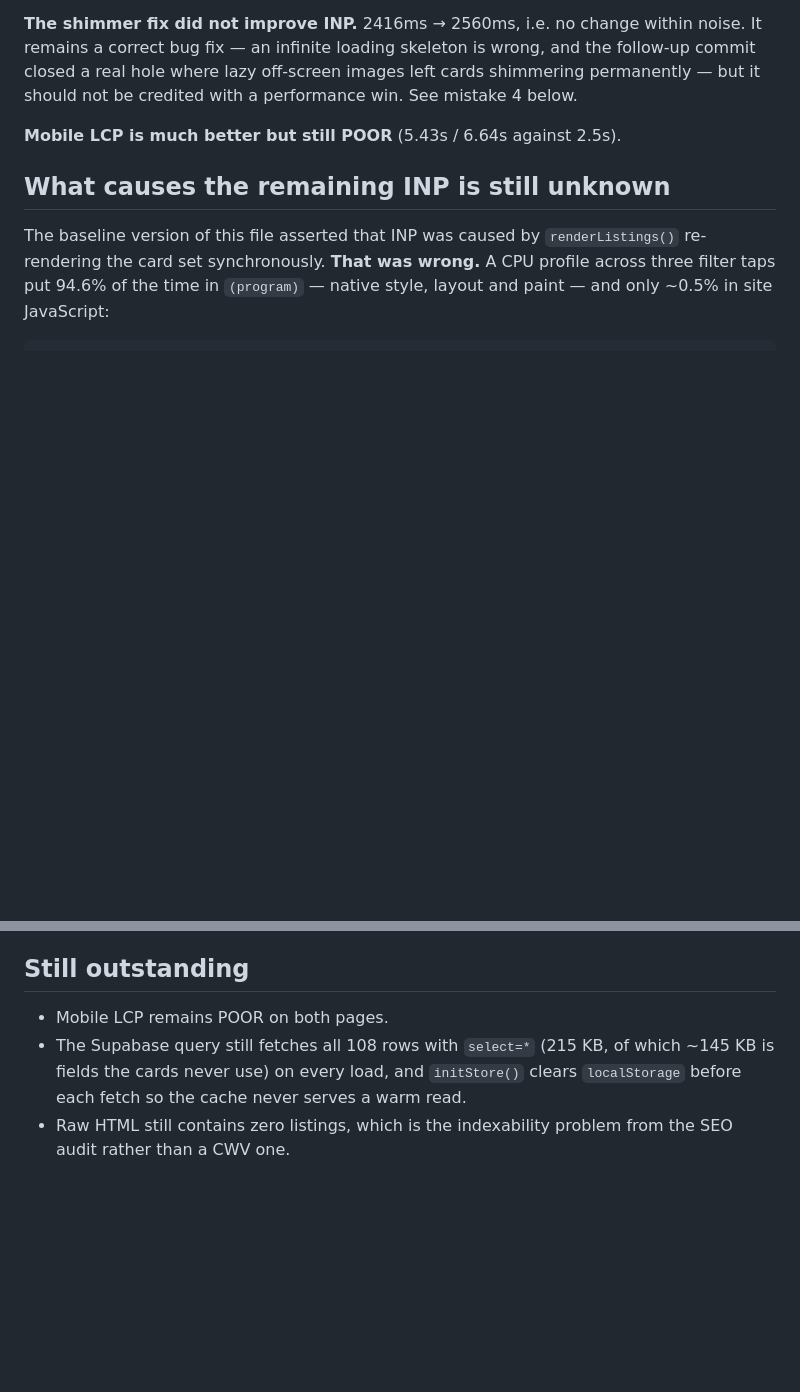
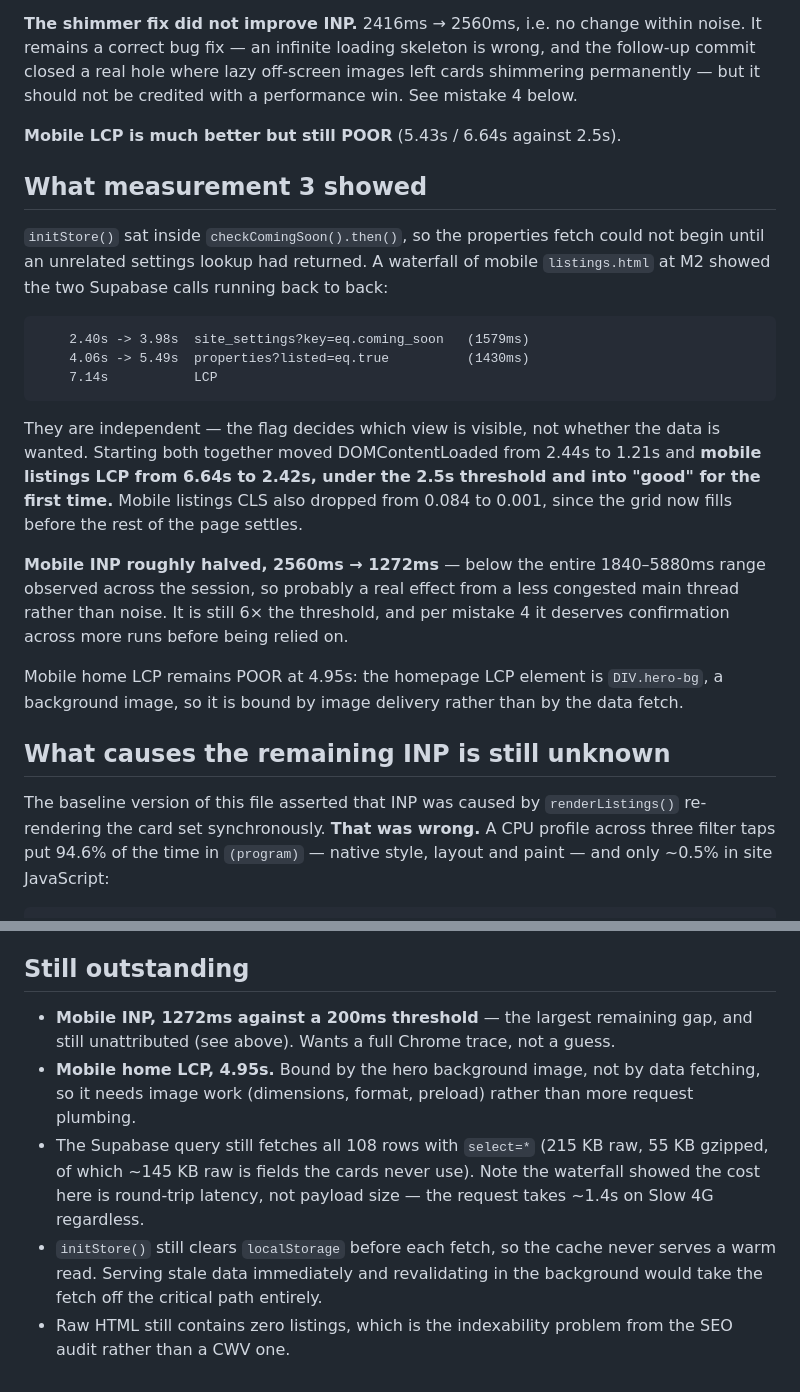
Before and after one commit to lynnboughannam/elevate-website, a Markdown page: docs/cwv-baseline-2026-09-22.md, 2 parts joined by grey strips. Rendered like a GitHub page; blank space fills up the shorter version.

````diff
--- a/docs/cwv-baseline-2026-09-22.md
+++ b/docs/cwv-baseline-2026-09-22.md
@@ -61,6 +61,33 @@ shimmering permanently — but it should not be credited with a performance win.
 See mistake 4 below.
 
 **Mobile LCP is much better but still POOR** (5.43s / 6.64s against 2.5s).
+
+## What measurement 3 showed
+
+`initStore()` sat inside `checkComingSoon().then()`, so the properties fetch could
+not begin until an unrelated settings lookup had returned. A waterfall of mobile
+`listings.html` at M2 showed the two Supabase calls running back to back:
+
+```
+    2.40s -> 3.98s  site_settings?key=eq.coming_soon   (1579ms)
+    4.06s -> 5.49s  properties?listed=eq.true          (1430ms)
+    7.14s           LCP
+```
+
+They are independent — the flag decides which view is visible, not whether the
+data is wanted. Starting both together moved DOMContentLoaded from 2.44s to
+1.21s and **mobile listings LCP from 6.64s to 2.42s, under the 2.5s threshold
+and into "good" for the first time.** Mobile listings CLS also dropped from
+0.084 to 0.001, since the grid now fills before the rest of the page settles.
+
+**Mobile INP roughly halved, 2560ms → 1272ms** — below the entire 1840–5880ms
+range observed across the session, so probably a real effect from a less
+congested main thread rather than noise. It is still 6× the threshold, and per
+mistake 4 it deserves confirmation across more runs before being relied on.
+
+Mobile home LCP remains POOR at 4.95s: the homepage LCP element is
+`DIV.hero-bg`, a background image, so it is bound by image delivery rather than
+by the data fetch.
 
 ## What causes the remaining INP is still unknown
 
@@ -164,9 +191,17 @@ is good for.
 
 ## Still outstanding
 
-- Mobile LCP remains POOR on both pages.
-- The Supabase query still fetches all 108 rows with `select=*` (215 KB, of which
-  ~145 KB is fields the cards never use) on every load, and `initStore()` clears
-  `localStorage` before each fetch so the cache never serves a warm read.
+- **Mobile INP, 1272ms against a 200ms threshold** — the largest remaining gap,
+  and still unattributed (see above). Wants a full Chrome trace, not a guess.
+- **Mobile home LCP, 4.95s.** Bound by the hero background image, not by data
+  fetching, so it needs image work (dimensions, format, preload) rather than
+  more request plumbing.
+- The Supabase query still fetches all 108 rows with `select=*` (215 KB raw,
+  55 KB gzipped, of which ~145 KB raw is fields the cards never use). Note the
+  waterfall showed the cost here is round-trip latency, not payload size — the
+  request takes ~1.4s on Slow 4G regardless.
+- `initStore()` still clears `localStorage` before each fetch, so the cache never
+  serves a warm read. Serving stale data immediately and revalidating in the
+  background would take the fetch off the critical path entirely.
 - Raw HTML still contains zero listings, which is the indexability problem from
   the SEO audit rather than a CWV one.
````
Also changed, not shown: other parts of docs/cwv-baseline-2026-09-22.md (+24 -24 lines).
